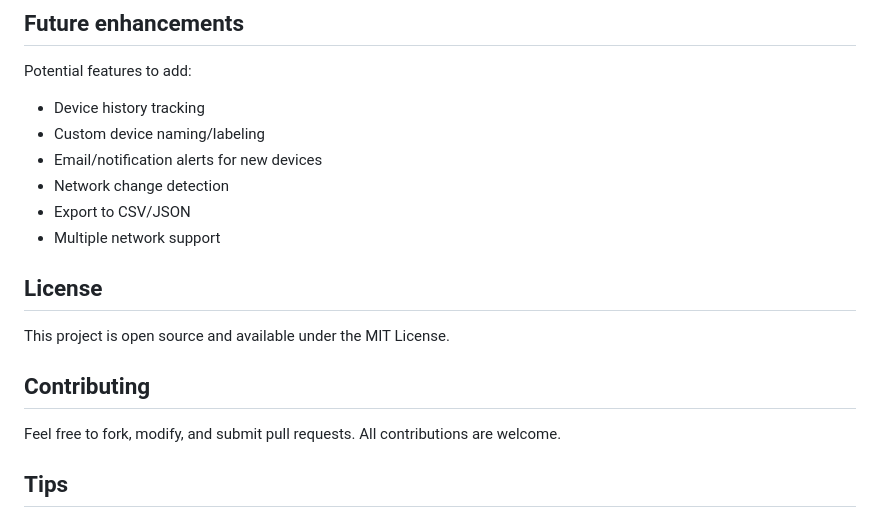
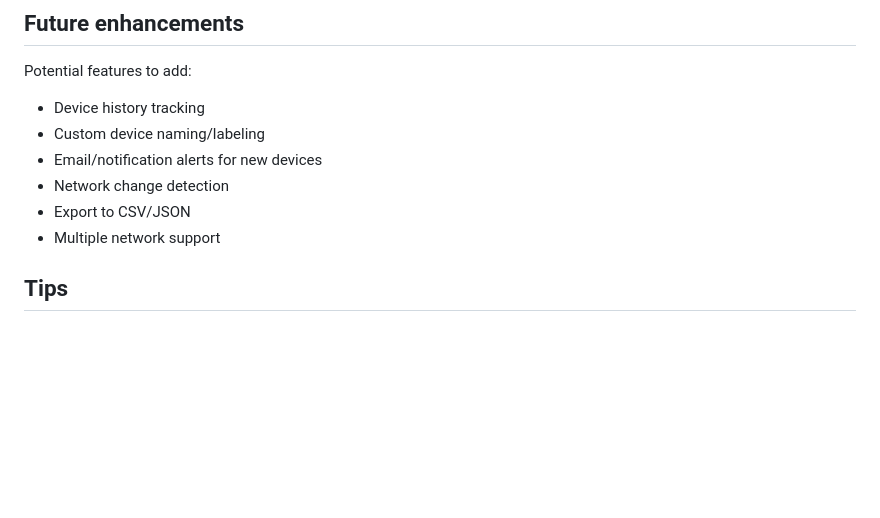
Before and after one commit to sam-grant/lan-mine, a Markdown page: README.md, the part around the change. Drawn GitHub-style; blank space fills up the shorter version.

Commit message:
No license

```diff
--- a/README.md
+++ b/README.md
@@ -270,13 +270,14 @@ Potential features to add:
 - Export to CSV/JSON
 - Multiple network support
 
-## License
+<!-- ## License
 
-This project is open source and available under the MIT License.
+No license. All rights reserved.
 
 ## Contributing
 
 Feel free to fork, modify, and submit pull requests. All contributions are welcome.
+ -->
 
 ## Tips
 
```
